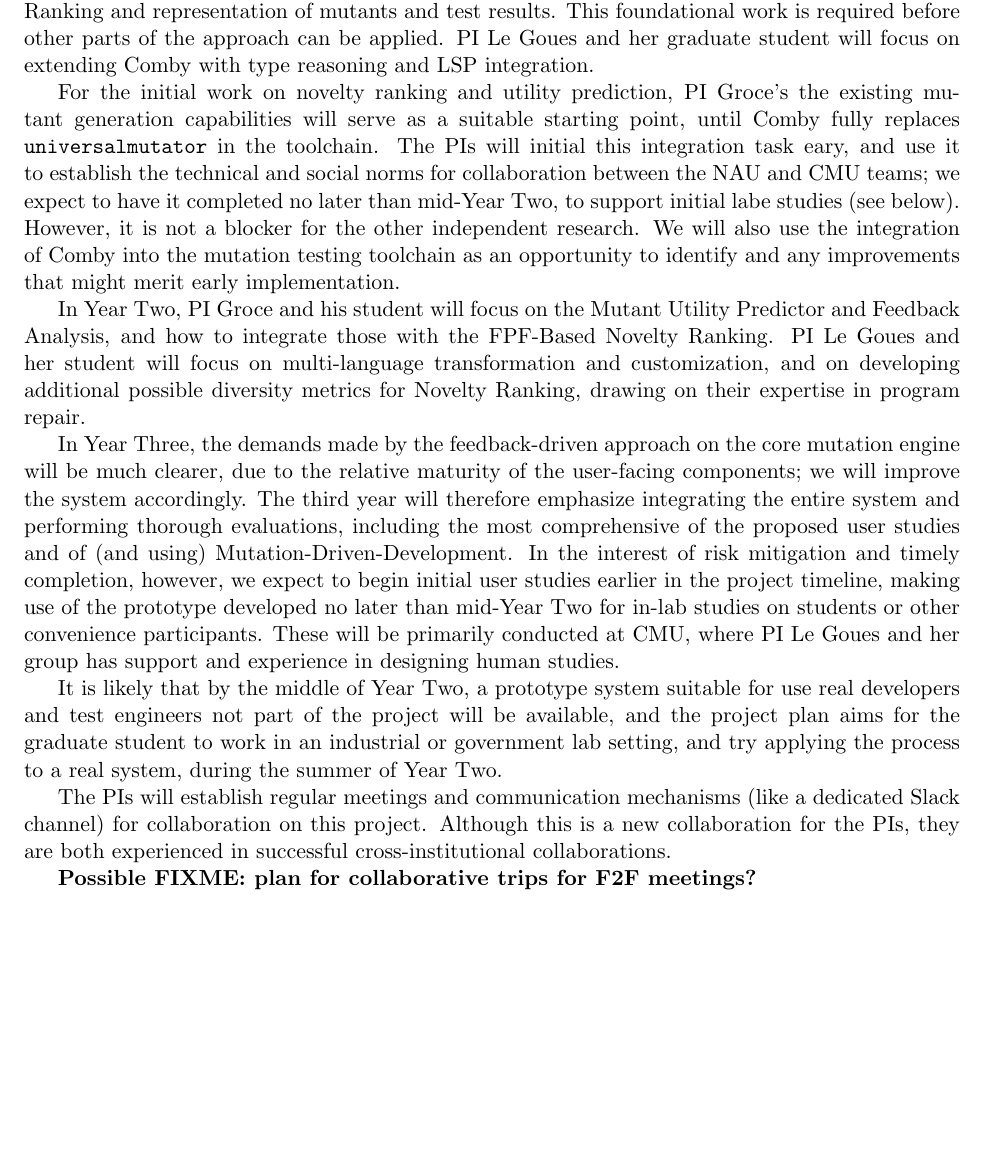
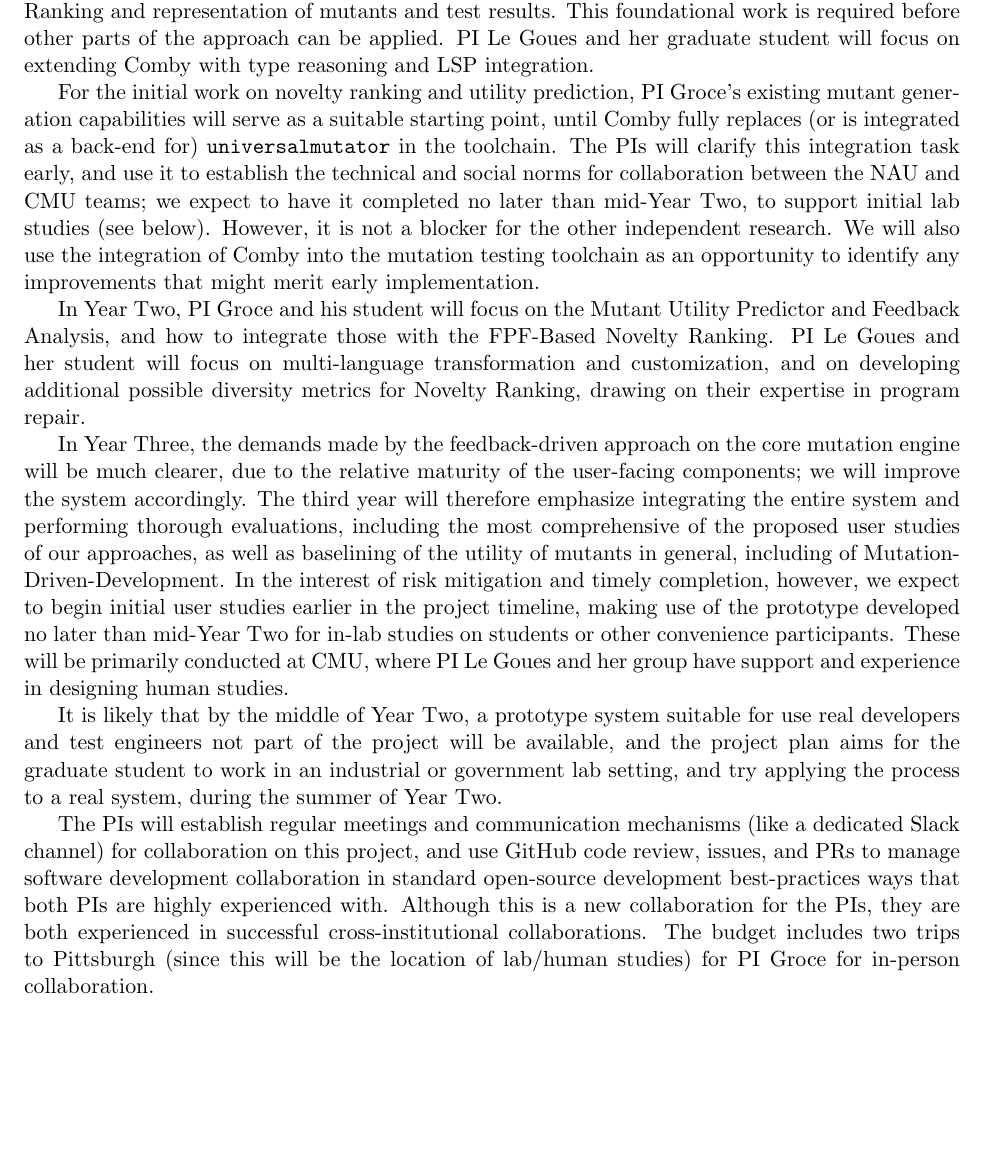
Before and after one commit to agroce/mutantsnsfsmall, a LaTeX document (collab.tex): part of the page, cut so that both start at the same text. Compiled offline with pdfLaTeX.

Commit message:
collab fixes

```diff
--- a/collab.tex
+++ b/collab.tex
@@ -40,16 +40,16 @@ foundational work is required before other parts of the approach can be applied.
 PI Le Goues and her graduate student will focus on extending Comby with type
 reasoning and LSP integration.
 
-For the initial work on novelty ranking and utility prediction, PI Groce's the
+For the initial work on novelty ranking and utility prediction, PI Groce's
 existing mutant generation capabilities will serve as a suitable starting
-point, until Comby fully replaces {\tt universalmutator} in the toolchain.  The
-PIs will initial this integration task eary, and use it to establish
+point, until Comby fully replaces (or is integrated as a back-end for) {\tt universalmutator} in the toolchain.  The
+PIs will clarify this integration task early, and use it to establish
 the technical and social norms for collaboration between the NAU and CMU teams;
 we expect to have it completed no later than mid-Year Two, to support initial
-labe studies (see below).
+lab studies (see below).
 However, it is not a blocker for the other independent research.
 We will also use the integration of Comby into the mutation testing toolchain as
-an opportunity to identify and any improvements that might merit early
+an opportunity to identify any improvements that might merit early
 implementation.
 
 In Year Two, PI Groce and his student will focus on the Mutant Utility Predictor
@@ -63,13 +63,14 @@ In Year Three, the demands made by the feedback-driven approach on the core
 mutation engine will be much clearer, due to the relative maturity of the
 user-facing components; we will improve the system accordingly.  The third year
 will therefore emphasize integrating the entire system and performing thorough
-evaluations, including the most comprehensive of the proposed user studies and
-of (and using) Mutation-Driven-Development.
+evaluations, including the most comprehensive of the proposed user
+studies of our approaches, as well as baselining of the utility of mutants in
+general, including of Mutation-Driven-Development.
 In the interest of risk mitigation and timely completion, however, we expect to
 begin initial user studies earlier in the project timeline, making use of the
 prototype developed no later than mid-Year Two for in-lab studies on students or
 other convenience participants.  These will be primarily conducted at CMU, where
-PI Le Goues and her group has support and experience in designing human
+PI Le Goues and her group have support and experience in designing human
 studies.
 
 It is likely that
@@ -80,11 +81,12 @@ government lab setting, and try applying the process to a real system, during
 the summer of Year Two.
 
 The PIs will establish regular meetings and communication mechanisms (like a
-dedicated Slack channel) for collaboration on this project.  Although this is a
+dedicated Slack channel) for collaboration on this project, and use
+GitHub code review, issues, and PRs to manage software development
+collaboration in standard open-source development best-practices ways that both
+PIs are highly experienced with.  Although this is a
 new collaboration for the PIs, they are both experienced in successful
-cross-institutional collaborations.
-
-\textbf{Possible FIXME: plan for collaborative trips for F2F meetings?}
-
-
+cross-institutional collaborations.  The budget includes two trips to
+Pittsburgh (since this will be the location of lab/human studies) for
+PI Groce for in-person collaboration.
 \end{document}
```
